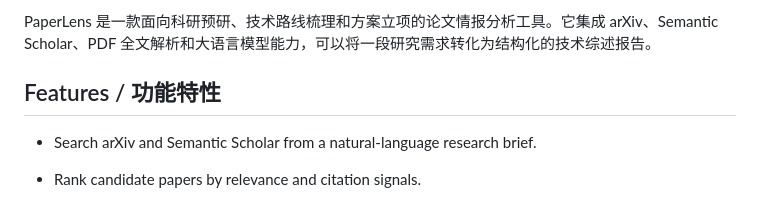
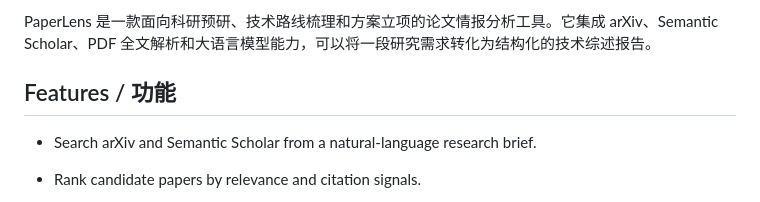
Before and after one commit to ElrondZ/PaperLens, a Markdown page: README.md, the part around the change. Rendered like a GitHub page.

Commit message:
Readme Renew

```diff
--- a/README.md
+++ b/README.md
@@ -4,7 +4,7 @@ PaperLens is a desktop-style research intelligence tool for literature discovery
 
 PaperLens 是一款面向科研预研、技术路线梳理和方案立项的论文情报分析工具。它集成 arXiv、Semantic Scholar、PDF 全文解析和大语言模型能力，可以将一段研究需求转化为结构化的技术综述报告。
 
-## Features / 功能特性
+## Features / 功能
 
 - Search arXiv and Semantic Scholar from a natural-language research brief.
 - Rank candidate papers by relevance and citation signals.
```
